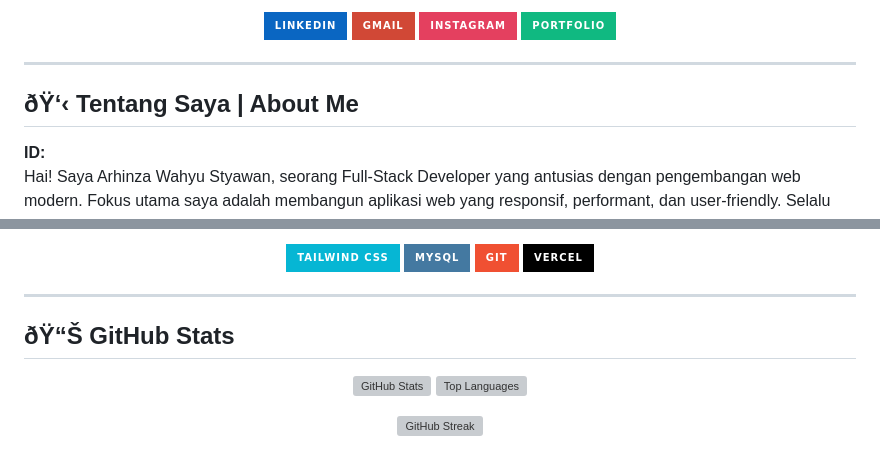
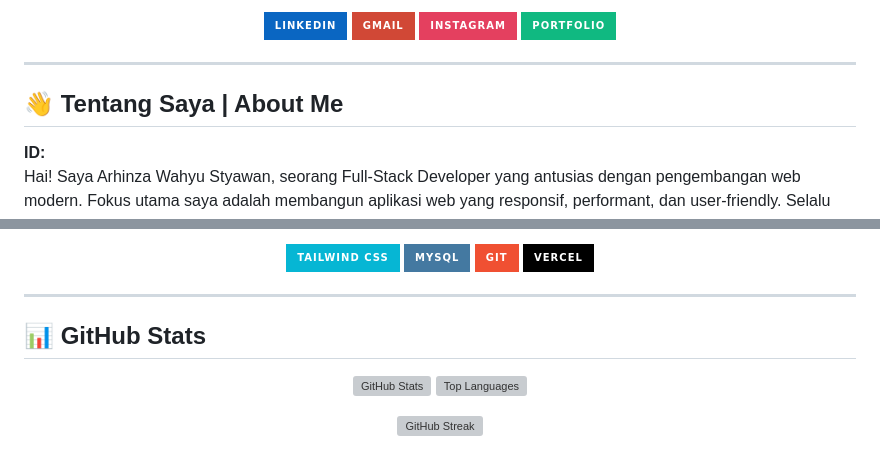
Before and after one commit to arhinzawahyu/arhinzawahyu, a Markdown page: README.md, 2 parts joined by grey strips. Drawn GitHub-style; badges without logos; grey boxes are pictures that could not be loaded.

Commit message:
fix: restore proper UTF-8 encoding for emojis in README

```diff
--- a/README.md
+++ b/README.md
@@ -28,7 +28,7 @@
 ---
 
 <!-- ABOUT ME -->
-## ðŸ‘‹ Tentang Saya | About Me
+## 👋 Tentang Saya | About Me
 
 **ID:**
 Hai! Saya Arhinza Wahyu Styawan, seorang Full-Stack Developer yang antusias dengan pengembangan web modern. Fokus utama saya adalah membangun aplikasi web yang responsif, performant, dan user-friendly. Selalu belajar hal baru dan terus berkembang.
@@ -58,7 +58,7 @@ Hi! I'm Arhinza Wahyu Styawan, a Full-Stack Developer passionate about modern we
 ---
 
 <!-- STATS -->
-## ðŸ“Š GitHub Stats
+## 📊 GitHub Stats
 
 <p align="center">
   <a href="https://github.com/arhinzawahyu">
```
Also changed, not shown: other parts of README.md (+1 -1 lines).
